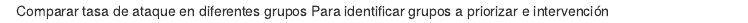
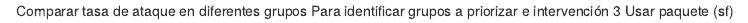
Before and after one commit to MEQChile-Talca/casos, an R Markdown document (sitrep.Rmd): the page in a window 1100 px wide, from its top. Rendered offline with R 4.5, knitr and Pandoc, with nearby package versions.

Commit message:
Update sitrep.Rmd

```diff
--- a/sitrep.Rmd
+++ b/sitrep.Rmd
@@ -1,2 +1,3 @@
 Comparar tasa de ataque en diferentes grupos
 Para identificar grupos a priorizar e intervención
+3 Usar paquete (sf)
```
